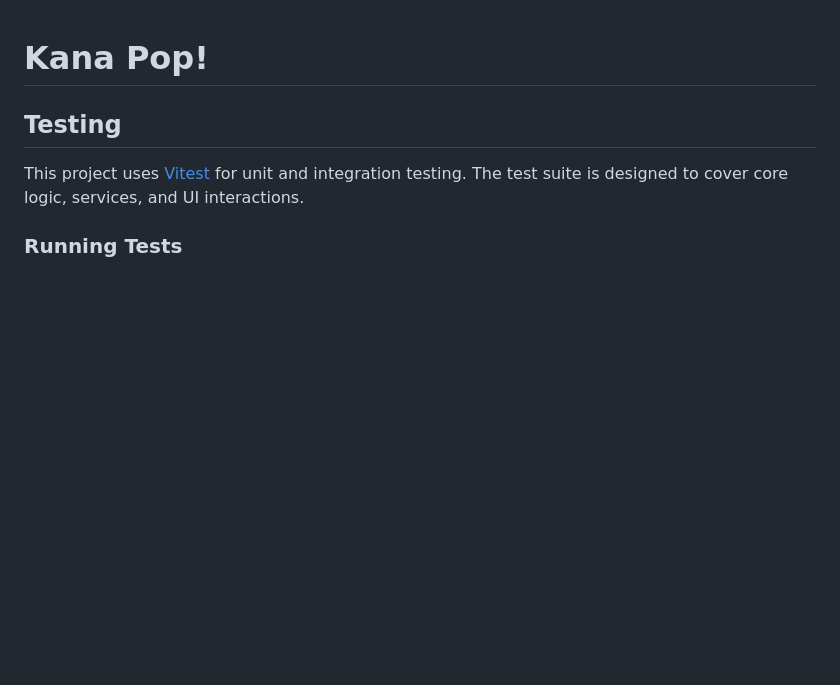
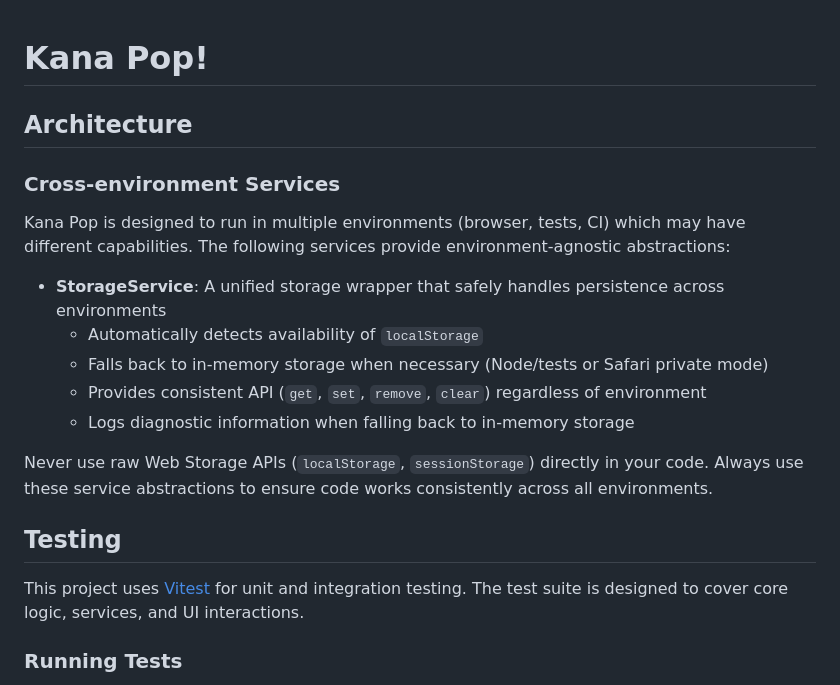
Before and after one commit to wagner-austin/kana-pop, a Markdown page: README.md, the part around the change. Drawn GitHub-style; blank space fills up the shorter version.

Commit message:
Document StorageService in README.md for future contributors

```diff
--- a/README.md
+++ b/README.md
@@ -1,6 +1,20 @@
 # Kana Pop!
 
 <!-- Project description will go here -->
+
+## Architecture
+
+### Cross-environment Services
+
+Kana Pop is designed to run in multiple environments (browser, tests, CI) which may have different capabilities. The following services provide environment-agnostic abstractions:
+
+- **StorageService**: A unified storage wrapper that safely handles persistence across environments
+  - Automatically detects availability of `localStorage`
+  - Falls back to in-memory storage when necessary (Node/tests or Safari private mode)
+  - Provides consistent API (`get`, `set`, `remove`, `clear`) regardless of environment
+  - Logs diagnostic information when falling back to in-memory storage
+
+Never use raw Web Storage APIs (`localStorage`, `sessionStorage`) directly in your code. Always use these service abstractions to ensure code works consistently across all environments.
 
 ## Testing
 
```
